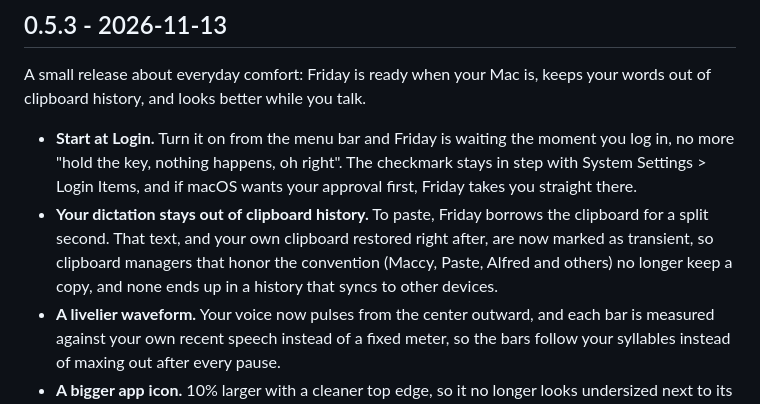
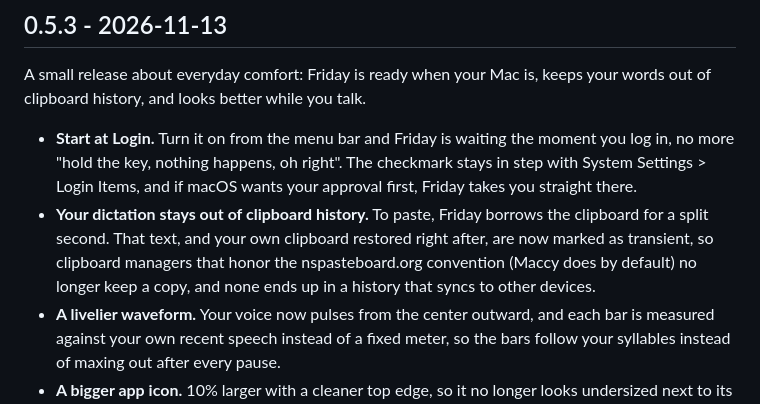
Before and after one commit to FlyingFSR/friday, a Markdown page: CHANGELOG.md, the part around the change. Drawn GitHub-style.

```diff
--- a/CHANGELOG.md
+++ b/CHANGELOG.md
@@ -12,8 +12,8 @@ your words out of clipboard history, and looks better while you talk.
 - **Your dictation stays out of clipboard history.** To paste, Friday borrows
   the clipboard for a split second. That text, and your own clipboard restored
   right after, are now marked as transient, so clipboard managers that honor
-  the convention (Maccy, Paste, Alfred and others) no longer keep a copy, and
-  none ends up in a history that syncs to other devices.
+  the nspasteboard.org convention (Maccy does by default) no longer keep a
+  copy, and none ends up in a history that syncs to other devices.
 - **A livelier waveform.** Your voice now pulses from the center outward, and
   each bar is measured against your own recent speech instead of a fixed
   meter, so the bars follow your syllables instead of maxing out after every
```
Also changed, not shown: README.md (+2 -2 lines), README.zh-CN.md (+2 -2 lines).
